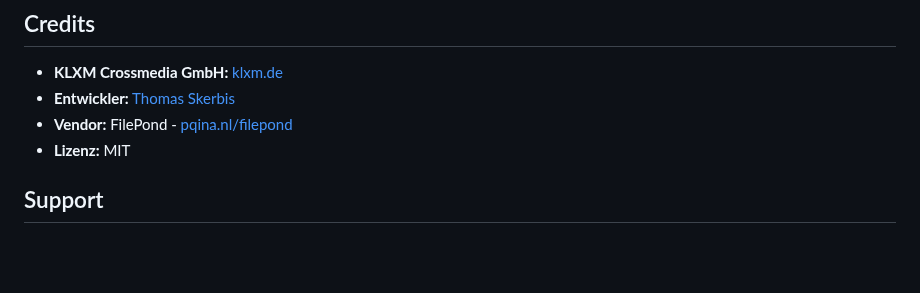
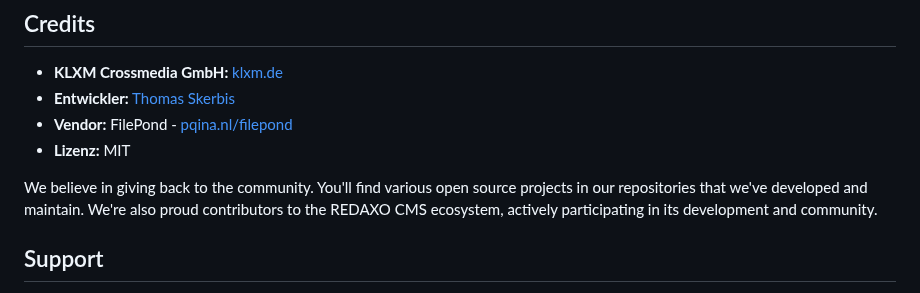
Before and after one commit to KLXM/filepond_uploader, a Markdown page: README.md, the part around the change. Drawn GitHub-style; blank space fills up the shorter version.

Commit message:
Update README with community contributions info
Added a section about community contributions and support.

```diff
--- a/README.md
+++ b/README.md
@@ -656,6 +656,8 @@ Der Upload-Button wird automatisch unter dem FilePond-Element angezeigt, wenn de
 *   **Vendor:** FilePond - [pqina.nl/filepond](https://pqina.nl/filepond/)
 *   **Lizenz:** MIT
 
+We believe in giving back to the community. You'll find various open source projects in our repositories that we've developed and maintain. We're also proud contributors to the REDAXO CMS ecosystem, actively participating in its development and community.
+
 ## Support
 
 *   **GitHub Issues:** Für Fehlermeldungen und Feature-Anfragen.
```
